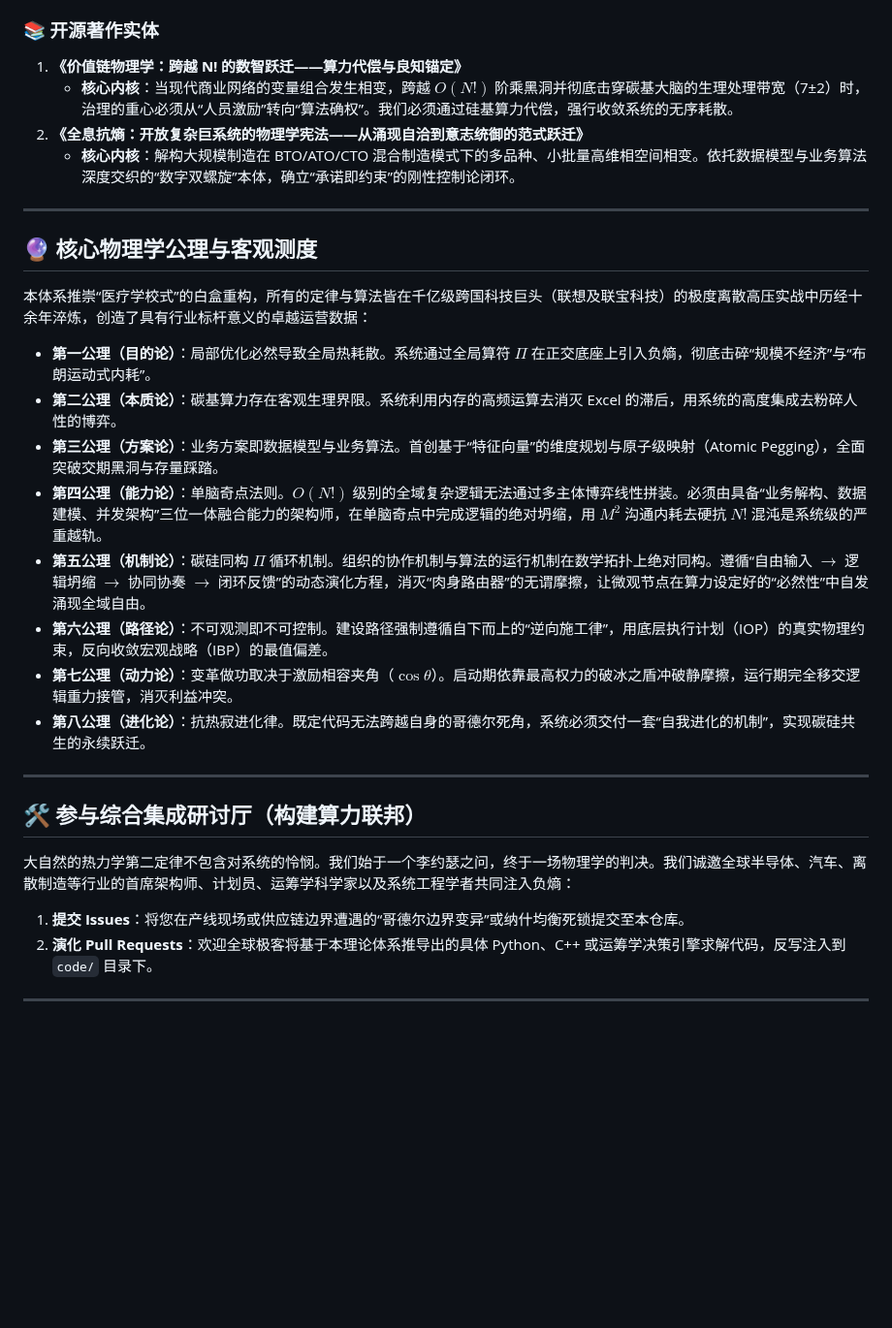
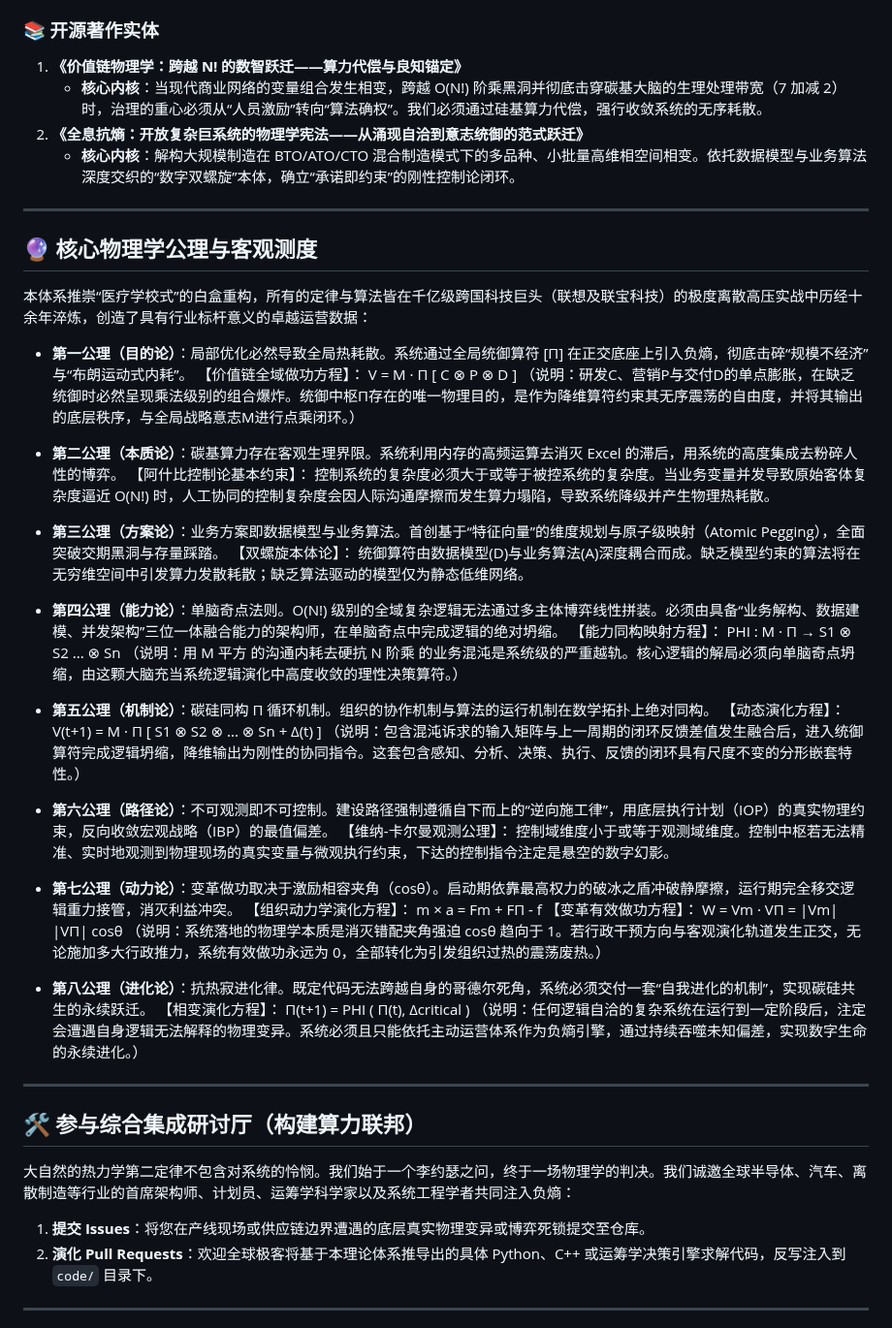
Before and after one commit to GritMeng/Value-Chain-Physics, a Markdown page: README.md, the part around the change. Shown at 97% size. Drawn GitHub-style; blank space fills up the shorter version.

```diff
--- a/README.md
+++ b/README.md
@@ -13,31 +13,52 @@
 
 ### 📚 开源著作实体
 1. **《价值链物理学：跨越 N! 的数智跃迁——算力代偿与良知锚定》**
-   * **核心内核**：当现代商业网络的变量组合发生相变，跨越 $O(N!)$ 阶乘黑洞并彻底击穿碳基大脑的生理处理带宽（7±2）时，治理的重心必须从“人员激励”转向“算法确权”。我们必须通过硅基算力代偿，强行收敛系统的无序耗散。
+   * **核心内核**：当现代商业网络的变量组合发生相变，跨越 O(N!) 阶乘黑洞并彻底击穿碳基大脑的生理处理带宽（7 加减 2）时，治理的重心必须从“人员激励”转向“算法确权”。我们必须通过硅基算力代偿，强行收敛系统的无序耗散。
 2. **《全息抗熵：开放复杂巨系统的物理学宪法——从涌现自洽到意志统御的范式跃迁》**
    * **核心内核**：解构大规模制造在 BTO/ATO/CTO 混合制造模式下的多品种、小批量高维相空间相变。依托数据模型与业务算法深度交织的“数字双螺旋”本体，确立“承诺即约束”的刚性控制论闭环。
 
 ---
 
-
 ## 🔮 核心物理学公理与客观测度
 
 本体系推崇“医疗学校式”的白盒重构，所有的定律与算法皆在千亿级跨国科技巨头（联想及联宝科技）的极度离散高压实战中历经十余年淬炼，创造了具有行业标杆意义的卓越运营数据：
-* **第一公理（目的论）**：局部优化必然导致全局热耗散。系统通过全局算符 $\Pi$ 在正交底座上引入负熵，彻底击碎“规模不经济”与“布朗运动式内耗”。
+
+* **第一公理（目的论）**：局部优化必然导致全局热耗散。系统通过全局统御算符 [Π] 在正交底座上引入负熵，彻底击碎“规模不经济”与“布朗运动式内耗”。
+  【价值链全域做功方程】： V = M · Π [ C ⊗ P ⊗ D ]
+  （说明：研发C、营销P与交付D的单点膨胀，在缺乏统御时必然呈现乘法级别的组合爆炸。统御中枢Π存在的唯一物理目的，是作为降维算符约束其无序震荡的自由度，并将其输出的底层秩序，与全局战略意志M进行点乘闭环。）
+
 * **第二公理（本质论）**：碳基算力存在客观生理界限。系统利用内存的高频运算去消灭 Excel 的滞后，用系统的高度集成去粉碎人性的博弈。
+  【阿什比控制论基本约束】： 控制系统的复杂度必须大于或等于被控系统的复杂度。当业务变量并发导致原始客体复杂度逼近 O(N!) 时，人工协同的控制复杂度会因人际沟通摩擦而发生算力塌陷，导致系统降级并产生物理热耗散。
+
 * **第三公理（方案论）**：业务方案即数据模型与业务算法。首创基于“特征向量”的维度规划与原子级映射（Atomic Pegging），全面突破交期黑洞与存量踩踏。
-* **第四公理（能力论）**：单脑奇点法则。$O(N!)$ 级别的全域复杂逻辑无法通过多主体博弈线性拼装。必须由具备“业务解构、数据建模、并发架构”三位一体融合能力的架构师，在单脑奇点中完成逻辑的绝对坍缩，用 $M^2$ 沟通内耗去硬抗 $N!$ 混沌是系统级的严重越轨。
-* **第五公理（机制论）**：碳硅同构 $\Pi$ 循环机制。组织的协作机制与算法的运行机制在数学拓扑上绝对同构。遵循“自由输入 $\to$ 逻辑坍缩 $\to$ 协同协奏 $\to$ 闭环反馈”的动态演化方程，消灭“肉身路由器”的无谓摩擦，让微观节点在算力设定好的“必然性”中自发涌现全域自由。
+  【双螺旋本体论】： 统御算符由数据模型(D)与业务算法(A)深度耦合而成。缺乏模型约束的算法将在无穷维空间中引发算力发散耗散；缺乏算法驱动的模型仅为静态低维网络。
+
+* **第四公理（能力论）**：单脑奇点法则。O(N!) 级别的全域复杂逻辑无法通过多主体博弈线性拼装。必须由具备“业务解构、数据建模、并发架构”三位一体融合能力的架构师，在单脑奇点中完成逻辑的绝对坍缩。
+  【能力同构映射方程】： PHI : M · Π → S1 ⊗ S2 ... ⊗ Sn
+  （说明：用 M 平方 的沟通内耗去硬抗 N 阶乘 的业务混沌是系统级的严重越轨。核心逻辑的解局必须向单脑奇点坍缩，由这颗大脑充当系统逻辑演化中高度收敛的理性决策算符。）
+
+* **第五公理（机制论）**：碳硅同构 Π 循环机制。组织的协作机制与算法的运行机制在数学拓扑上绝对同构。
+  【动态演化方程】： V(t+1) = M · Π [ S1 ⊗ S2 ⊗ ... ⊗ Sn + Δ(t) ]
+  （说明：包含混沌诉求的输入矩阵与上一周期的闭环反馈差值发生融合后，进入统御算符完成逻辑坍缩，降维输出为刚性的协同指令。这套包含感知、分析、决策、执行、反馈的闭环具有尺度不变的分形嵌套特性。）
+
 * **第六公理（路径论）**：不可观测即不可控制。建设路径强制遵循自下而上的“逆向施工律”，用底层执行计划（IOP）的真实物理约束，反向收敛宏观战略（IBP）的最值偏差。
-* **第七公理（动力论）**：变革做功取决于激励相容夹角（$\cos\theta$）。启动期依靠最高权力的破冰之盾冲破静摩擦，运行期完全移交逻辑重力接管，消灭利益冲突。
+  【维纳-卡尔曼观测公理】： 控制域维度小于或等于观测域维度。控制中枢若无法精准、实时地观测到物理现场的真实变量与微观执行约束，下达的控制指令注定是悬空的数字幻影。
+
+* **第七公理（动力论）**：变革做功取决于激励相容夹角（cosθ）。启动期依靠最高权力的破冰之盾冲破静摩擦，运行期完全移交逻辑重力接管，消灭利益冲突。
+  【组织动力学演化方程】： m × a = Fm + FΠ - f
+  【变革有效做功方程】： W = Vm · VΠ = |Vm| |VΠ| cosθ
+  （说明：系统落地的物理学本质是消灭错配夹角强迫 cosθ 趋向于 1。若行政干预方向与客观演化轨道发生正交，无论施加多大行政推力，系统有效做功永远为 0，全部转化为引发组织过热的震荡废热。）
+
 * **第八公理（进化论）**：抗热寂进化律。既定代码无法跨越自身的哥德尔死角，系统必须交付一套“自我进化的机制”，实现碳硅共生的永续跃迁。
+  【相变演化方程】： Π(t+1) = PHI ( Π(t), Δcritical )
+  （说明：任何逻辑自洽的复杂系统在运行到一定阶段后，注定会遭遇自身逻辑无法解释的物理变异。系统必须且只能依托主动运营体系作为负熵引擎，通过持续吞噬未知偏差，实现数字生命的永续进化。）
 
 ---
 
 ## 🛠️ 参与综合集成研讨厅（构建算力联邦）
 
 大自然的热力学第二定律不包含对系统的怜悯。我们始于一个李约瑟之问，终于一场物理学的判决。我们诚邀全球半导体、汽车、离散制造等行业的首席架构师、计划员、运筹学科学家以及系统工程学者共同注入负熵：
-1. **提交 Issues**：将您在产线现场或供应链边界遭遇的“哥德尔边界变异”或纳什均衡死锁提交至本仓库。
+1. **提交 Issues**：将您在产线现场或供应链边界遭遇的底层真实物理变异或博弈死锁提交至仓库。
 2. **演化 Pull Requests**：欢迎全球极客将基于本理论体系推导出的具体 Python、C++ 或运筹学决策引擎求解代码，反写注入到 `code/` 目录下。
 
 ---
```
